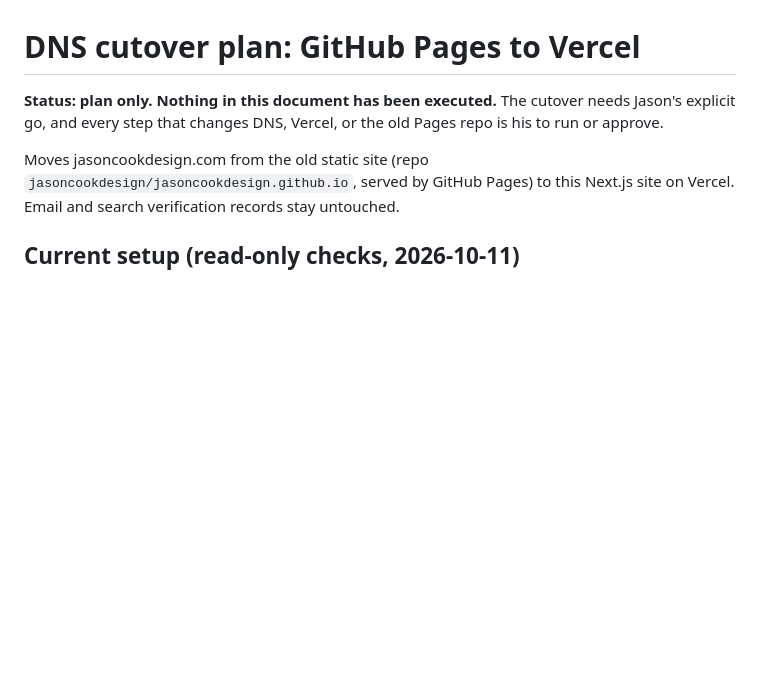
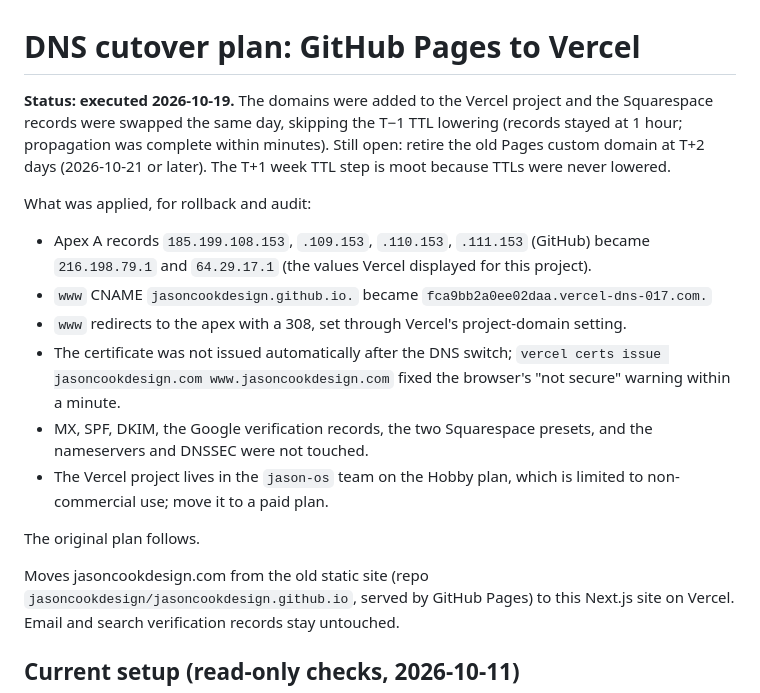
Before and after one commit to jasoncookdesign/jason-cook-design-website, a Markdown page: docs/cutover-plan.md, the part around the change. Rendered like a GitHub page; blank space fills up the shorter version.

```diff
--- a/docs/cutover-plan.md
+++ b/docs/cutover-plan.md
@@ -1,6 +1,16 @@
 # DNS cutover plan: GitHub Pages to Vercel
 
-**Status: plan only. Nothing in this document has been executed.** The cutover needs Jason's explicit go, and every step that changes DNS, Vercel, or the old Pages repo is his to run or approve.
+**Status: executed 2026-10-19.** The domains were added to the Vercel project and the Squarespace records were swapped the same day, skipping the T−1 TTL lowering (records stayed at 1 hour; propagation was complete within minutes). Still open: retire the old Pages custom domain at T+2 days (2026-10-21 or later). The T+1 week TTL step is moot because TTLs were never lowered.
+
+What was applied, for rollback and audit:
+- Apex A records `185.199.108.153`, `.109.153`, `.110.153`, `.111.153` (GitHub) became `216.198.79.1` and `64.29.17.1` (the values Vercel displayed for this project).
+- `www` CNAME `jasoncookdesign.github.io.` became `fca9bb2a0ee02daa.vercel-dns-017.com.`
+- `www` redirects to the apex with a 308, set through Vercel's project-domain setting.
+- The certificate was not issued automatically after the DNS switch; `vercel certs issue jasoncookdesign.com www.jasoncookdesign.com` fixed the browser's "not secure" warning within a minute.
+- MX, SPF, DKIM, the Google verification records, the two Squarespace presets, and the nameservers and DNSSEC were not touched.
+- The Vercel project lives in the `jason-os` team on the Hobby plan, which is limited to non-commercial use; move it to a paid plan.
+
+The original plan follows.
 
 Moves jasoncookdesign.com from the old static site (repo `jasoncookdesign/jasoncookdesign.github.io`, served by GitHub Pages) to this Next.js site on Vercel. Email and search verification records stay untouched.
 
```
Also changed, not shown: README.md (+1 -1 lines).
